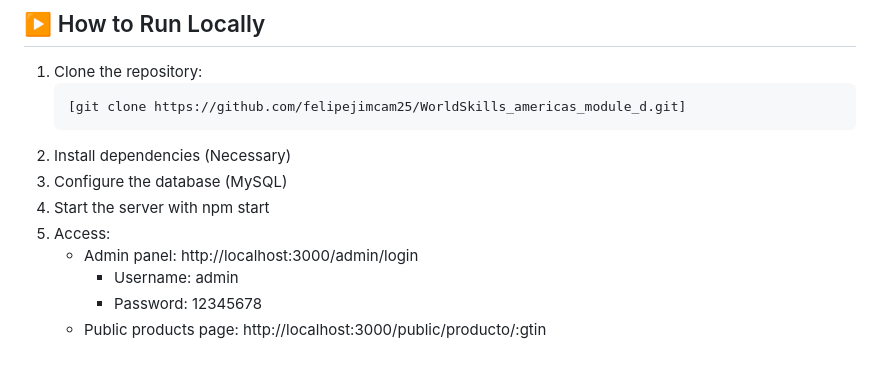
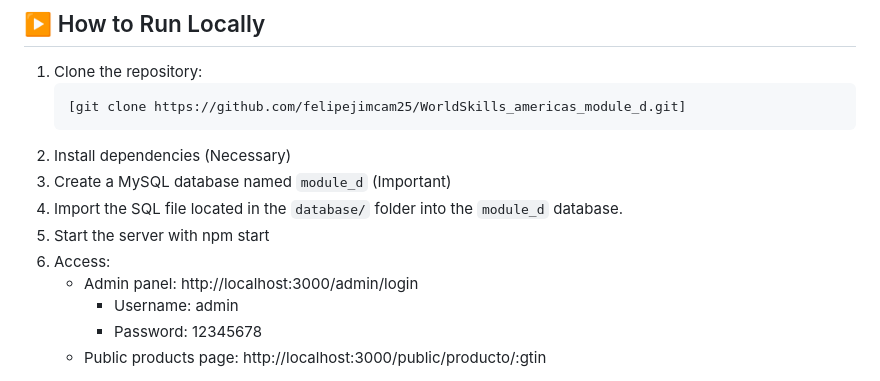
Before and after one commit to felipejimcam25/WorldSkills_americas_module_d, a Markdown page: README.md, the part around the change. Rendered like a GitHub page.

Commit message:
Revise database setup steps in README.md
Updated database configuration instructions in README.

````diff
--- a/README.md
+++ b/README.md
@@ -121,9 +121,10 @@ This project allows an administrator to:
    ```bash
    [git clone https://github.com/felipejimcam25/WorldSkills_americas_module_d.git]
 2. Install dependencies (Necessary)
-3. Configure the database (MySQL)
-4. Start the server with npm start
-5. Access:
+3. Create a MySQL database named `module_d` (Important)
+4. Import the SQL file located in the `database/` folder into the `module_d` database.
+5. Start the server with npm start
+6. Access:
     - Admin panel: http://localhost:3000/admin/login
         - Username: admin
         - Password: 12345678
````
